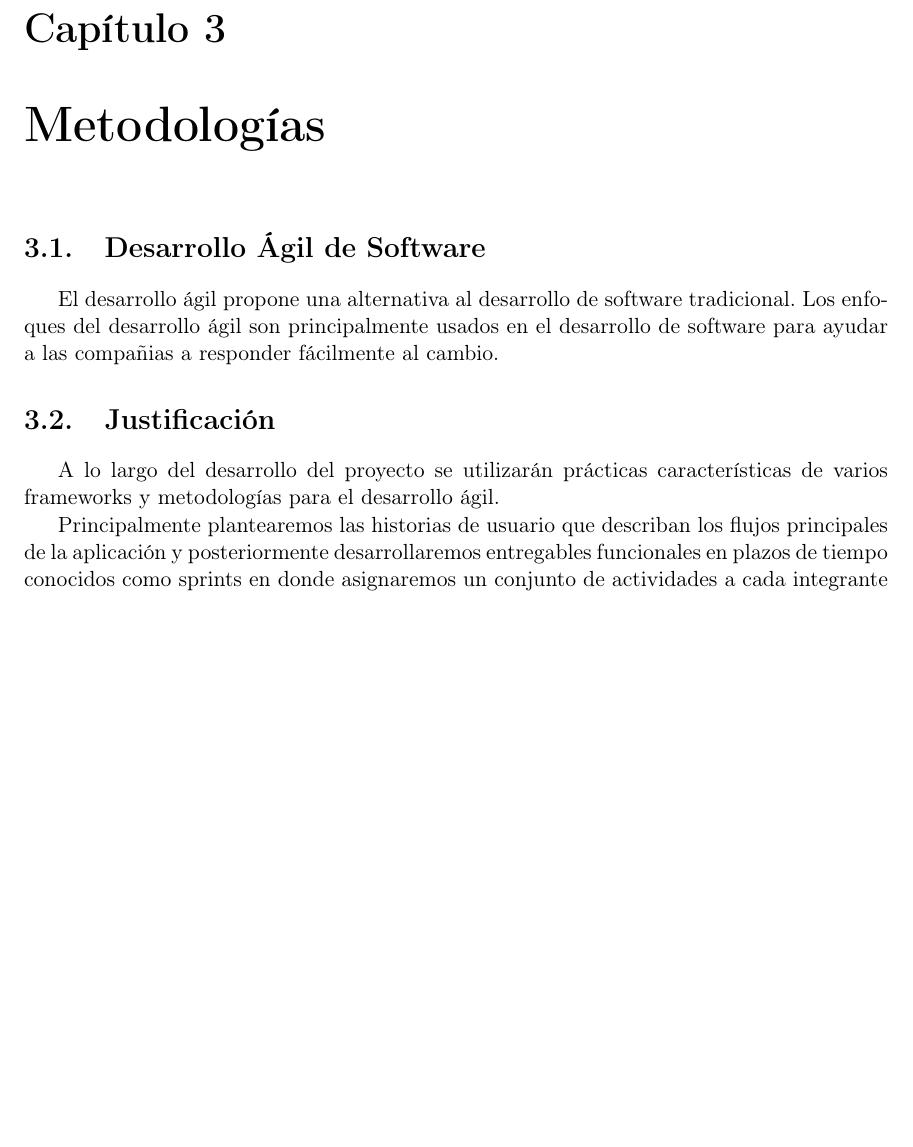
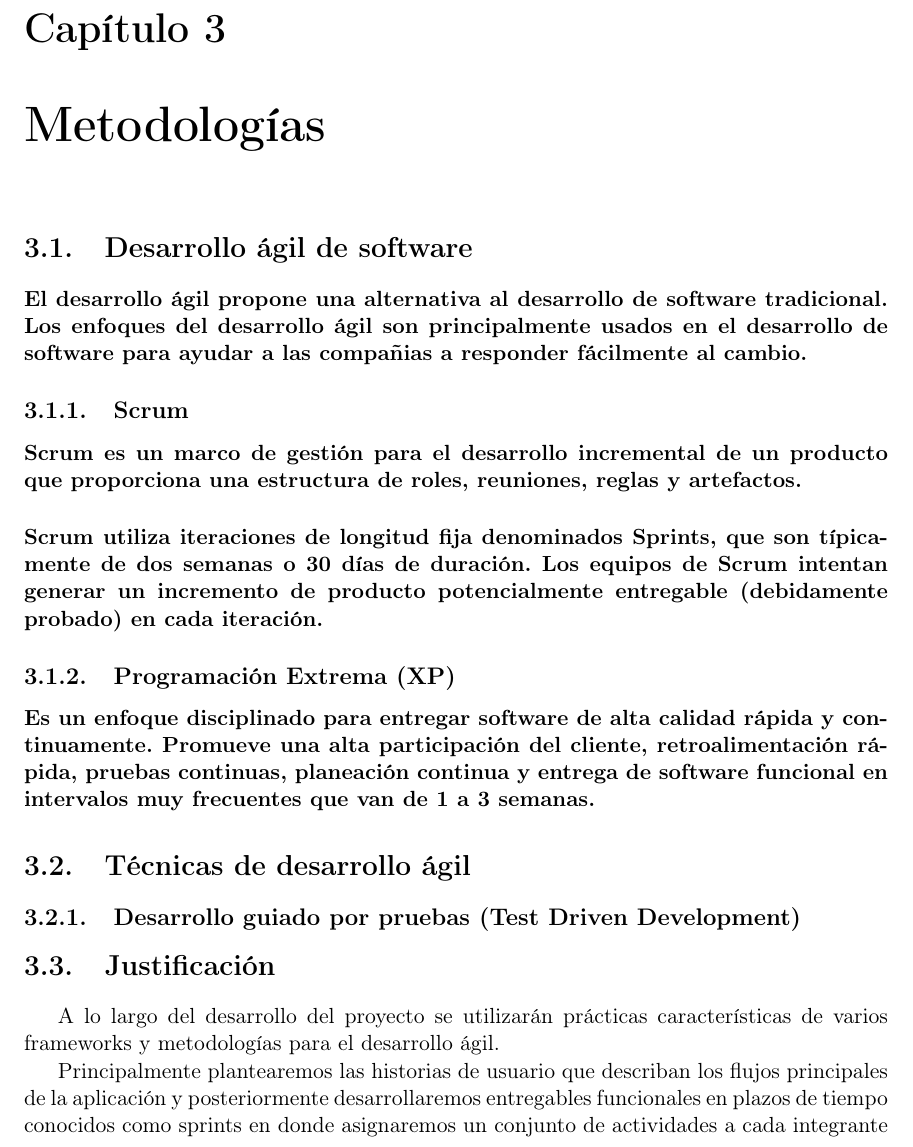
Before and after one commit to Ambienta2MX/Ambienta2MX-Core, a LaTeX document (TechnicalDocumentation/Technical_Report.tex, which reads TechnicalDocumentation/Methodologies.tex): part of page 11 of 38 before the commit and part of page 11 of 39 after it, cut so that both start at the same text, the shorter picture padded with empty space. Compiled offline with pdfLaTeX.

Commit message:
#3 updating methodologies informatio

```diff
--- a/TechnicalDocumentation/Methodologies.tex
+++ b/TechnicalDocumentation/Methodologies.tex
@@ -1,9 +1,20 @@
 \clearpage
 \chapter{Metodologías}
 
-\section{Desarrollo Ágil de Software}
+\section{Desarrollo ágil de software}
+  \paragraph{El desarrollo ágil propone una alternativa al desarrollo de software tradicional. Los enfoques del desarrollo ágil son principalmente usados en el desarrollo de software para ayudar a las compañias a responder fácilmente al cambio.}
 
-El desarrollo ágil propone una alternativa al desarrollo de software tradicional. Los enfoques del desarrollo ágil son principalmente usados en el desarrollo de software para ayudar a las compañias a responder fácilmente al cambio.
+\subsection{Scrum}
+  \paragraph{Scrum es un marco de gestión para el desarrollo incremental de un producto que proporciona una estructura de roles, reuniones, reglas y artefactos.}
+  \paragraph{Scrum utiliza iteraciones de longitud fija denominados Sprints, que son típicamente de dos semanas o 30 días de duración. Los equipos de Scrum intentan generar un incremento de producto potencialmente entregable (debidamente probado) en cada iteración.}
+
+ \subsection{Programación Extrema (XP)}
+  \paragraph{Es un enfoque disciplinado para entregar software de alta calidad rápida y continuamente. Promueve una alta participación del cliente, retroalimentación rápida, pruebas continuas, planeación continua y entrega de software funcional en intervalos muy frecuentes que van de 1 a 3 semanas.}
+
+\section{Técnicas de desarrollo ágil}
+
+\subsection{Desarrollo guiado por pruebas (Test Driven Development)}
+
 
 \section{Justificación}
 
```
